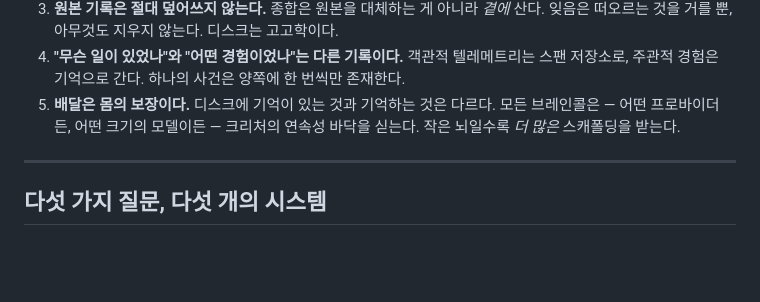
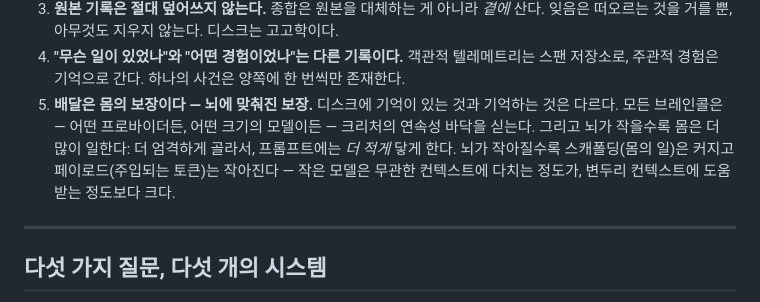
Before and after one commit to ludex-lab/ludex, a Markdown page: docs/memory-architecture.ko.md, the part around the change. Rendered like a GitHub page; blank space fills up the shorter version.

```diff
--- a/docs/memory-architecture.ko.md
+++ b/docs/memory-architecture.ko.md
@@ -20,10 +20,13 @@ English: [memory-architecture.md](memory-architecture.md)*
 4. **"무슨 일이 있었나"와 "어떤 경험이었나"는 다른 기록이다.** 객관적
    텔레메트리는 스팬 저장소로, 주관적 경험은 기억으로 간다. 하나의
    사건은 양쪽에 한 번씩만 존재한다.
-5. **배달은 몸의 보장이다.** 디스크에 기억이 있는 것과 기억하는 것은
-   다르다. 모든 브레인콜은 — 어떤 프로바이더든, 어떤 크기의 모델이든 —
-   크리처의 연속성 바닥을 싣는다. 작은 뇌일수록 *더 많은* 스캐폴딩을
-   받는다.
+5. **배달은 몸의 보장이다 — 뇌에 맞춰진 보장.** 디스크에 기억이 있는
+   것과 기억하는 것은 다르다. 모든 브레인콜은 — 어떤 프로바이더든,
+   어떤 크기의 모델이든 — 크리처의 연속성 바닥을 싣는다. 그리고 뇌가
+   작을수록 몸은 더 많이 일한다: 더 엄격하게 골라서, 프롬프트에는
+   *더 적게* 닿게 한다. 뇌가 작아질수록 스캐폴딩(몸의 일)은 커지고
+   페이로드(주입되는 토큰)는 작아진다 — 작은 모델은 무관한 컨텍스트에
+   다치는 정도가, 변두리 컨텍스트에 도움받는 정도보다 크다.
 
 ---
 
```
Also changed, not shown: docs/memory-architecture.md (+8 -4 lines).
